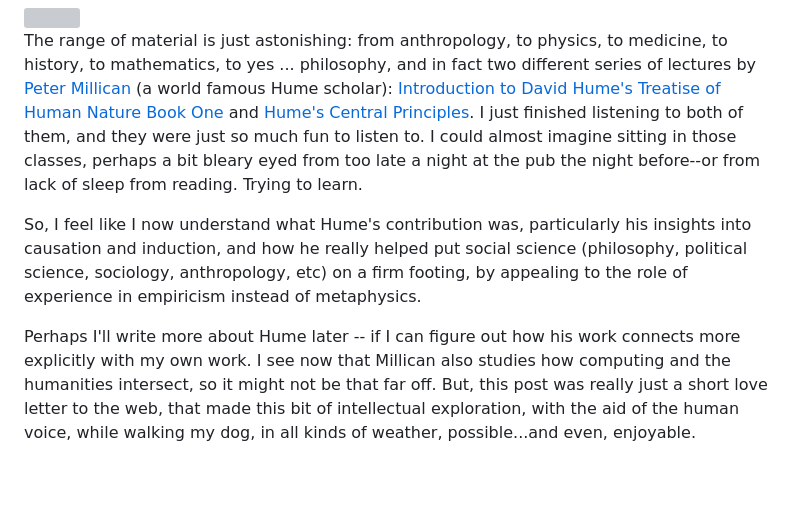
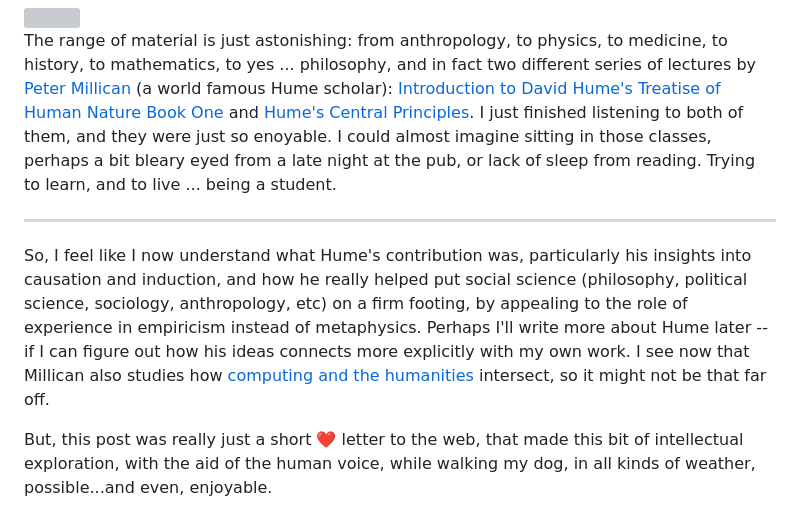
Before and after one commit to edsu/inkdroid.org, a Markdown page: _posts/2018-04-07-hume.md, the part around the change printed below. Rendered like a GitHub page; blank space fills up the shorter version; grey boxes are pictures that could not be loaded.

```diff
--- a/_posts/2018-04-07-hume.md
+++ b/_posts/2018-04-07-hume.md
@@ -44,20 +44,22 @@ medicine, to history, to mathematics, to yes ... philosophy, and in fact two
 different series of lectures by [Peter Millican] (a world famous Hume scholar):
 [Introduction to David Hume's Treatise of Human Nature Book One] and [Hume's
 Central Principles]. I just finished listening to both of them, and they were
-just so much fun to listen to. I could almost imagine sitting in those classes,
-perhaps a bit bleary eyed from too late a night at the pub the night before--or
-from lack of sleep from reading. Trying to learn.
+just so enoyable. I could almost imagine sitting in those classes, perhaps a bit
+bleary eyed from a late night at the pub, or lack of sleep from reading. Trying
+to learn, and to live ... being a student.
+
+---
 
 So, I feel like I now understand what Hume's contribution was, particularly his
 insights into causation and induction, and how he really helped put social
 science (philosophy, political science, sociology, anthropology, etc) on a firm
 footing, by appealing to the role of experience in empiricism instead of
-metaphysics.
+metaphysics. Perhaps I'll write more about Hume later -- if I can figure out how
+his ideas connects more explicitly with my own work. I see now that Millican
+also studies how [computing and the humanities] intersect, so it might not be
+that far off.
 
-Perhaps I'll write more about Hume later -- if I can figure out how his work
-connects more explicitly with my own work. I see now that Millican also studies
-how computing and the humanities intersect, so it might not be that far off.
-But, this post was really just a short love letter to the web, that made this
-bit of intellectual exploration, with the aid of the human voice, while walking
-my dog, in all kinds of weather, possible...and even, enjoyable.
+But, this post was really just a short ❤️  letter to the web, that made this bit
+of intellectual exploration, with the aid of the human voice, while walking my
+dog, in all kinds of weather, possible...and even, enjoyable.
 
```
Also changed, not shown: other parts of _posts/2018-04-07-hume.md (+6 -14 lines), images/tim.jpg (added), 1 other file.
